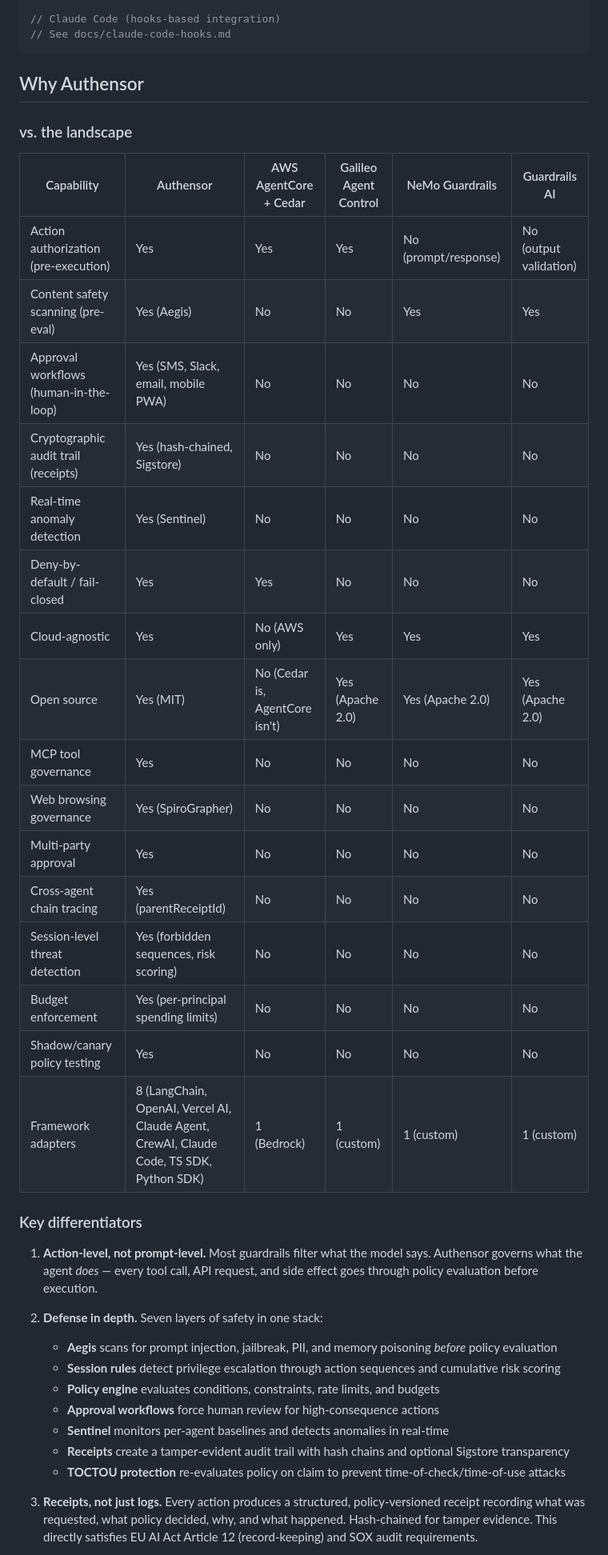
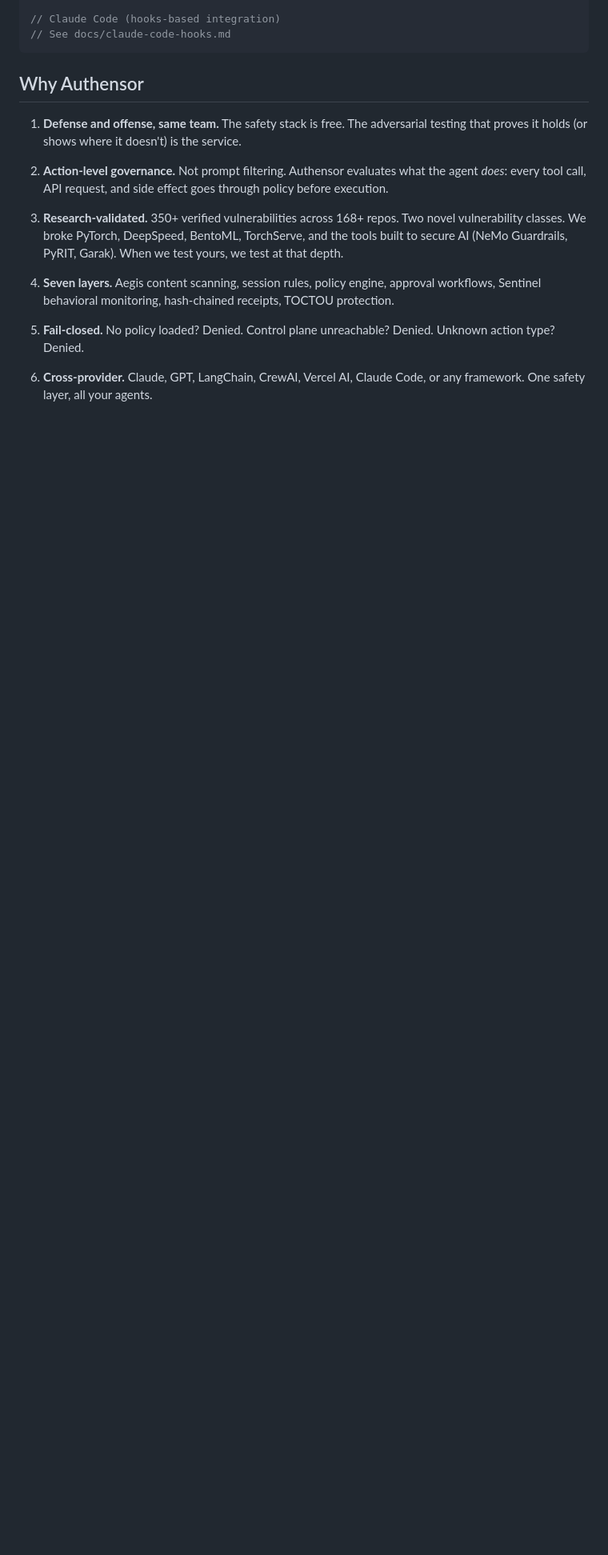
Before and after one commit to AUTHENSOR/AUTHENSOR, a Markdown page: README.md, the part around one of its changes. Shown at 80% size. Rendered like a GitHub page; blank space fills up the shorter version.

```diff
--- a/README.md
+++ b/README.md
@@ -137,39 +274,15 @@ import { AuthensorGuardrail } from '@authensor/claude-agent-sdk';
 
 ## Why Authensor
 
-### vs. the landscape
+1. **Defense and offense, same team.** The safety stack is free. The adversarial testing that proves it holds (or shows where it doesn't) is the service.
 
-| Capability | Authensor | AWS AgentCore + Cedar | Galileo Agent Control | NeMo Guardrails | Guardrails AI |
-|---|---|---|---|---|---|
-| Action authorization (pre-execution) | Yes | Yes | Yes | No (prompt/response) | No (output validation) |
-| Content safety scanning (pre-eval) | Yes (Aegis) | No | No | Yes | Yes |
-| Approval workflows (human-in-the-loop) | Yes (SMS, Slack, email, mobile PWA) | No | No | No | No |
-| Cryptographic audit trail (receipts) | Yes (hash-chained, Sigstore) | No | No | No | No |
-| Real-time anomaly detection | Yes (Sentinel) | No | No | No | No |
-| Deny-by-default / fail-closed | Yes | Yes | No | No | No |
-| Cloud-agnostic | Yes | No (AWS only) | Yes | Yes | Yes |
-| Open source | Yes (MIT) | No (Cedar is, AgentCore isn't) | Yes (Apache 2.0) | Yes (Apache 2.0) | Yes (Apache 2.0) |
-| MCP tool governance | Yes | No | No | No | No |
-| Web browsing governance | Yes (SpiroGrapher) | No | No | No | No |
-| Multi-party approval | Yes | No | No | No | No |
-| Cross-agent chain tracing | Yes (parentReceiptId) | No | No | No | No |
-| Session-level threat detection | Yes (forbidden sequences, risk scoring) | No | No | No | No |
-| Budget enforcement | Yes (per-principal spending limits) | No | No | No | No |
-| Shadow/canary policy testing | Yes | No | No | No | No |
-| Framework adapters | 8 (LangChain, OpenAI, Vercel AI, Claude Agent, CrewAI, Claude Code, TS SDK, Python SDK) | 1 (Bedrock) | 1 (custom) | 1 (custom) | 1 (custom) |
+2. **Action-level governance.** Not prompt filtering. Authensor evaluates what the agent *does*: every tool call, API request, and side effect goes through policy before execution.
 
-### Key differentiators
+3. **Research-validated.** 350+ verified vulnerabilities across 168+ repos. Two novel vulnerability classes. We broke PyTorch, DeepSpeed, BentoML, TorchServe, and the tools built to secure AI (NeMo Guardrails, PyRIT, Garak). When we test yours, we test at that depth.
 
-1. **Action-level, not prompt-level.** Most guardrails filter what the model says. Authensor governs what the agent *does* — every tool call, API request, and side effect goes through policy evaluation before execution.
+4. **Seven layers.** Aegis content scanning, session rules, policy engine, approval workflows, Sentinel behavioral monitoring, hash-chained receipts, TOCTOU protection.
 
-2. **Defense in depth.** Seven layers of safety in one stack:
-   - **Aegis** scans for prompt injection, jailbreak, PII, and memory poisoning *before* policy evaluation
-   - **Session rules** detect privilege escalation through action sequences and cumulative risk scoring
-   - **Policy engine** evaluates conditions, constraints, rate limits, and budgets
-   - **Approval workflows** force human review for high-consequence actions
-   - **Sentinel** monitors per-agent baselines and detects anomalies in real-time
-   - **Receipts** create a tamper-evident audit trail with hash chains and optional Sigstore transparency
-   - **TOCTOU protection** re-evaluates policy on claim to prevent time-of-check/time-of-use attacks
+5. **Fail-closed.** No policy loaded? Denied. Control plane unreachable? Denied. Unknown action type? Denied.
 
-3. **Receipts, not just logs.** Every action produces a structured, policy-versioned receipt recording what was requested, what policy decided, why, and what happened. Hash-chained for tamper evidence. This directly satisfies EU AI Act Article 12 (record-keeping) and SOX audit requirements.
+6. **Cross-provider.** Claude, GPT, LangChain, CrewAI, Vercel AI, Claude Code, or any framework. One safety layer, all your agents.
 
```
Also changed, not shown: other parts of README.md (+276 -222 lines).
